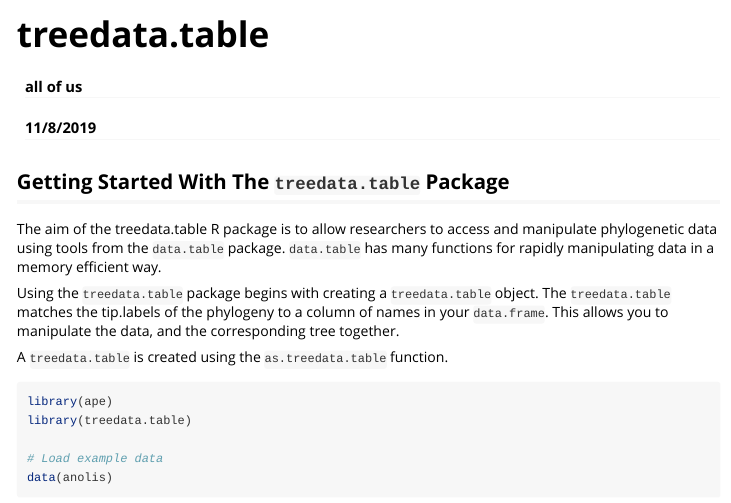
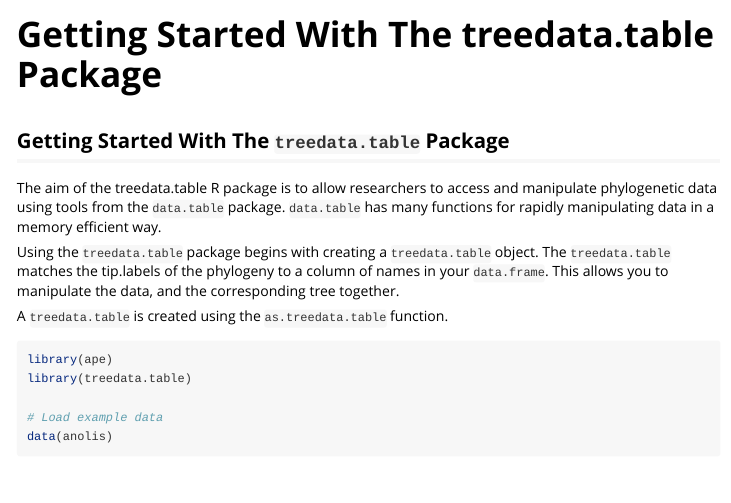
Before and after one commit to ropensci/treedata.table, an R Markdown document (vignettes/treedata.table.Rmd): the page in a window 1100 px wide, from its top. Rendered offline with R 4.5, knitr and Pandoc, with nearby package versions; some code elsewhere in the file could not run offline.

Commit message:
vignette Ok

````diff
--- a/vignettes/treedata.table.Rmd
+++ b/vignettes/treedata.table.Rmd
@@ -1,8 +1,10 @@
 ---
-title: "treedata.table"
-author: "all of us"
-date: "11/8/2019"
-output: html_document
+title: "Getting Started With The treedata.table Package"
+output: rmarkdown::html_vignette
+vignette: >
+  %\VignetteIndexEntry{Getting Started With The treedata.table Package}
+  %\VignetteEngine{knitr::rmarkdown}
+  \usepackage[utf8]{inputenc}
 ---
 
 ```{r setup, include=FALSE}
````
Also changed, not shown: 1 other file.
